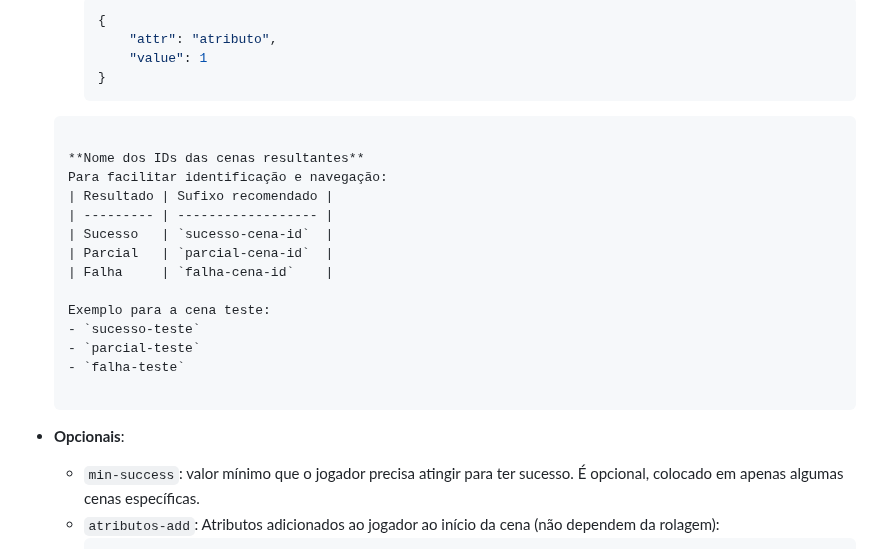
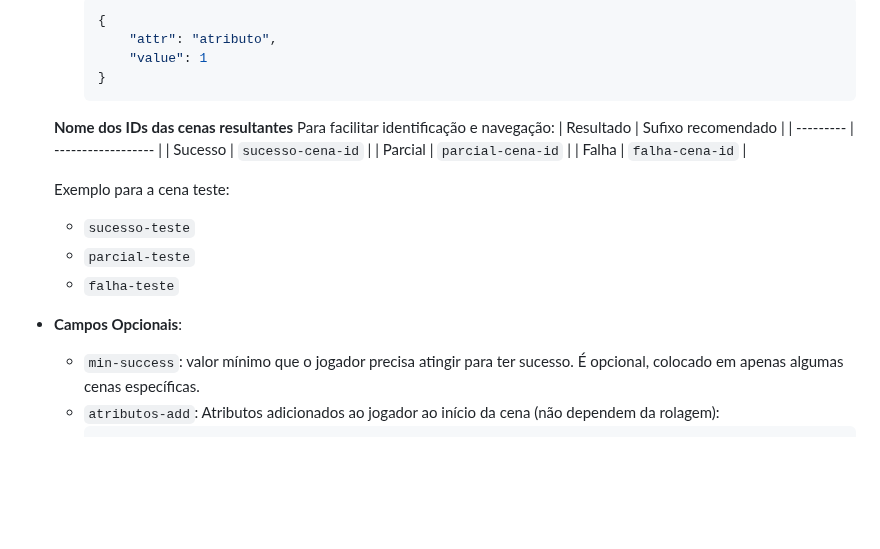
Before and after one commit to hick-hpe/rpg-texto, a Markdown page: README.md, the part around the change. Drawn GitHub-style; blank space fills up the shorter version.

Commit message:
fix: corrigir formatação de código e atualizar descrição de campos opcionais no README

````diff
--- a/README.md
+++ b/README.md
@@ -175,7 +175,7 @@ Para cenas desse tipo, o atributo `roll-dices` sempre deve ser `true`.
             "attr": "atributo",
             "value": 1
         }
-    ```
+        ```
 
     **Nome dos IDs das cenas resultantes**
     Para facilitar identificação e navegação:
@@ -190,7 +190,7 @@ Para cenas desse tipo, o atributo `roll-dices` sempre deve ser `true`.
     - `parcial-teste`
     - `falha-teste`
 
-- **Opcionais**:
+- **Campos Opcionais**:
     - `min-success`: valor mínimo que o jogador precisa atingir para ter sucesso. É opcional, colocado em apenas algumas cenas específicas.
     - `atributos-add`: Atributos adicionados ao jogador ao início da cena (não dependem da rolagem):
         ```json
````
